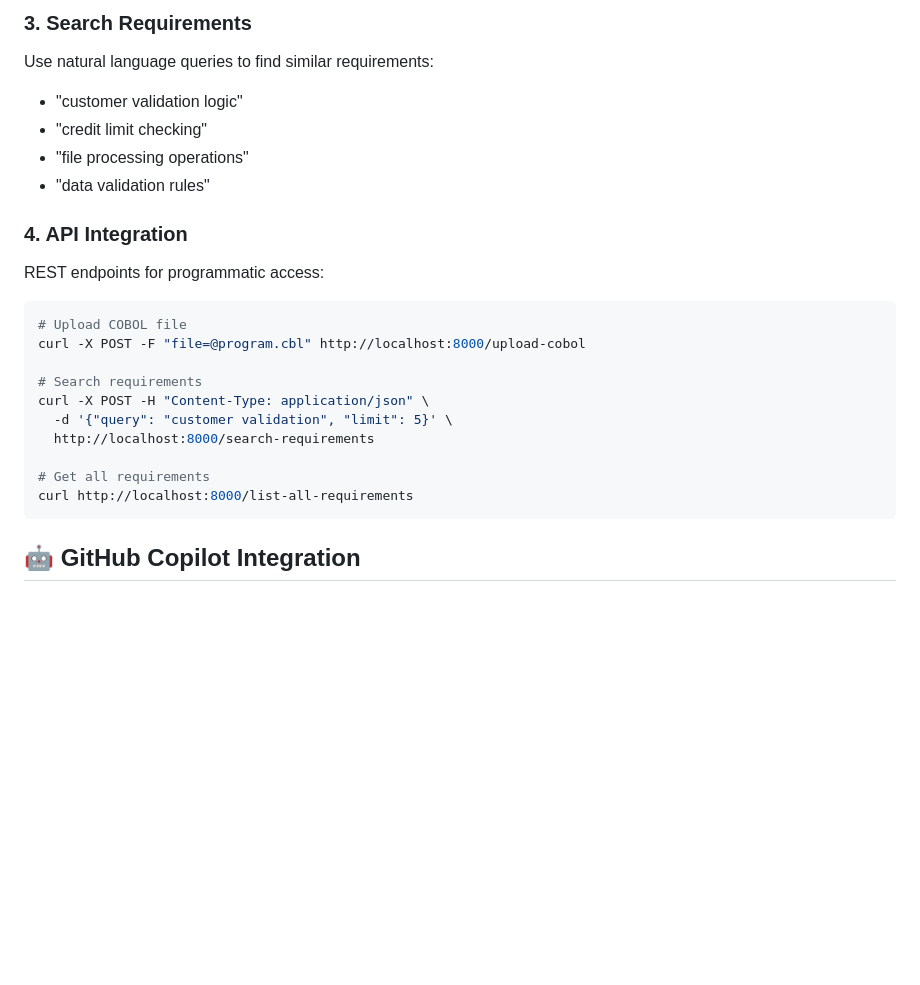
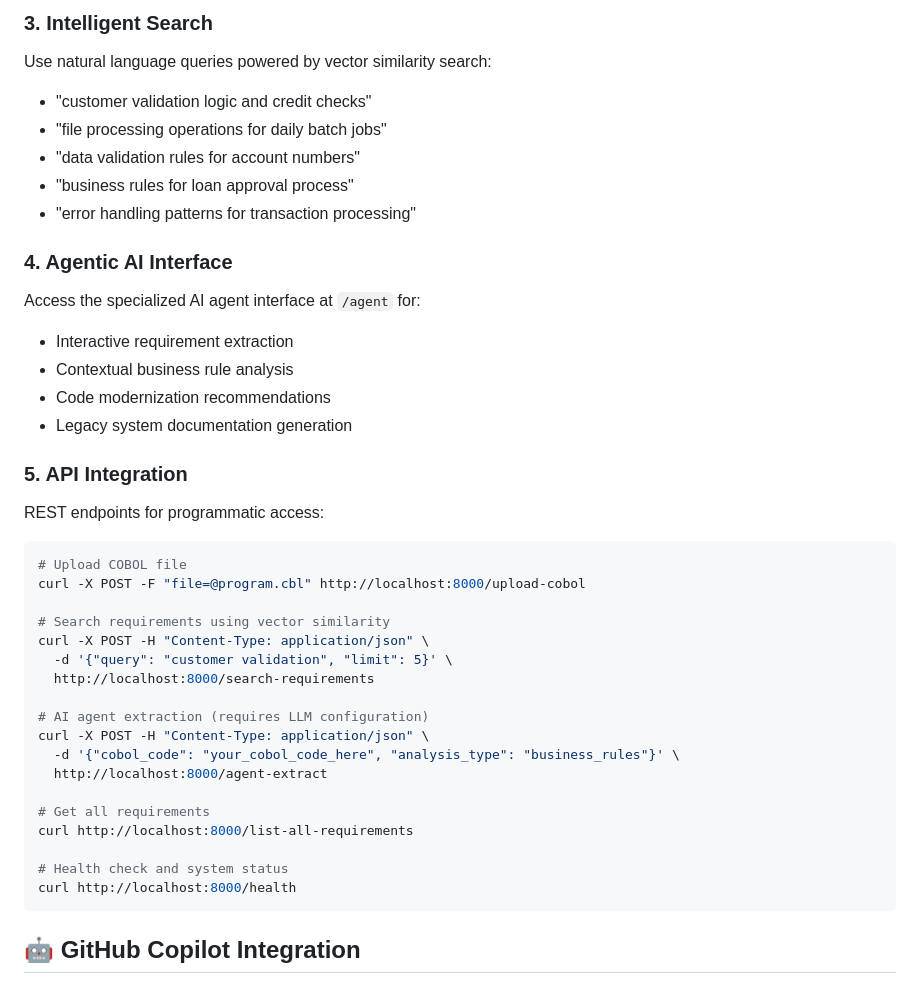
Before and after one commit to svinnapolean/business-requirement-extractor, a Markdown page: README.md, the part around one of its changes. GitHub-like rendering; blank space fills up the shorter version.

````diff
--- a/README.md
+++ b/README.md
@@ -74,13 +152,22 @@ The system extracts:
 
-### 3. Search Requirements
+### 3. Intelligent Search
 
-Use natural language queries to find similar requirements:
-- "customer validation logic"
-- "credit limit checking"
-- "file processing operations"
-- "data validation rules"
+Use natural language queries powered by vector similarity search:
+- "customer validation logic and credit checks"
+- "file processing operations for daily batch jobs"
+- "data validation rules for account numbers"
+- "business rules for loan approval process"
+- "error handling patterns for transaction processing"
 
-### 4. API Integration
+### 4. Agentic AI Interface
+
+Access the specialized AI agent interface at `/agent` for:
+- Interactive requirement extraction
+- Contextual business rule analysis
+- Code modernization recommendations
+- Legacy system documentation generation
+
+### 5. API Integration
 
 REST endpoints for programmatic access:
 
@@ -88,13 +175,21 @@ REST endpoints for programmatic access:
 # Upload COBOL file
 curl -X POST -F "file=@program.cbl" http://localhost:8000/upload-cobol
 
-# Search requirements
+# Search requirements using vector similarity
 curl -X POST -H "Content-Type: application/json" \
   -d '{"query": "customer validation", "limit": 5}' \
   http://localhost:8000/search-requirements
 
+# AI agent extraction (requires LLM configuration)
+curl -X POST -H "Content-Type: application/json" \
+  -d '{"cobol_code": "your_cobol_code_here", "analysis_type": "business_rules"}' \
+  http://localhost:8000/agent-extract
+
 # Get all requirements
 curl http://localhost:8000/list-all-requirements
+
+# Health check and system status
+curl http://localhost:8000/health
 ```
 
 ## 🤖 GitHub Copilot Integration
````
Also changed, not shown: other parts of README.md (+109 -31 lines).
